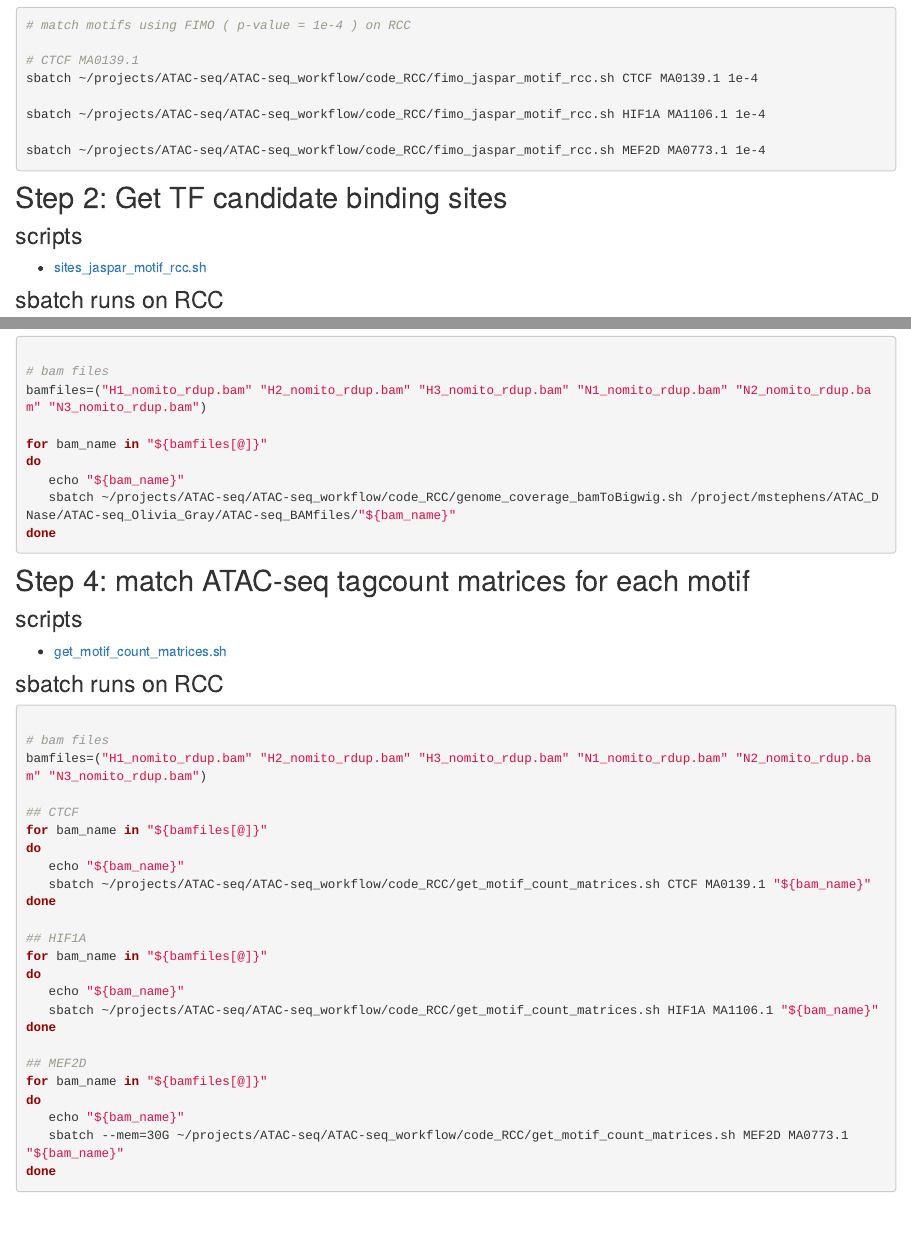
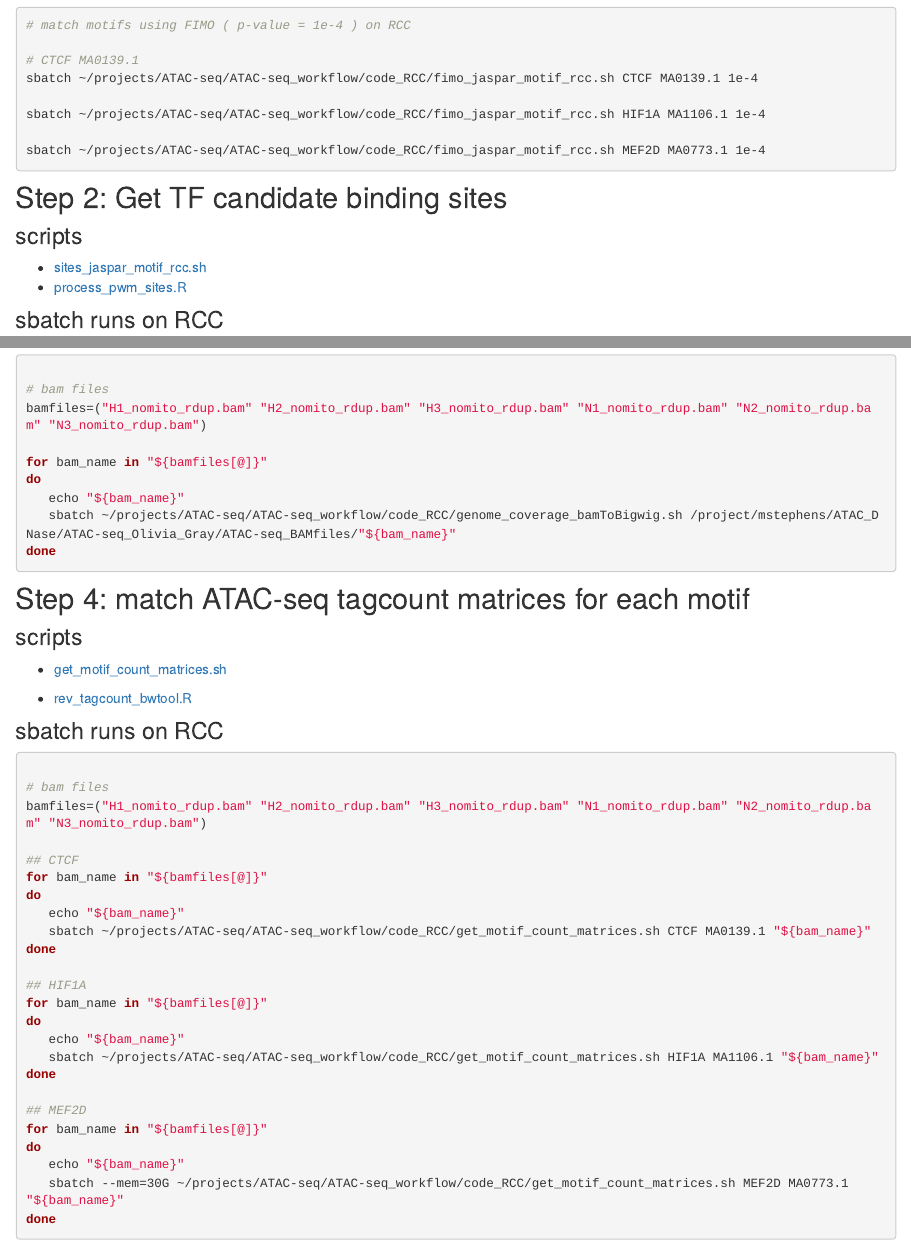
Before and after one commit to kevinlkx/ATAC-seq_footprint_analysis, an R Markdown document (analysis/ATACseq_preprocessing_pipeline.Rmd): the page in a window 1100 px wide, from 580 px down, and a second part further down, joined at a grey line. Rendered offline with R 4.5, knitr and Pandoc, with nearby package versions; drawn as R Markdown's standard HTML page in place of the format the file asks for.

Commit message:
update code links in ATAC-seq preprocessing pipeline

````diff
--- a/analysis/ATACseq_preprocessing_pipeline.Rmd
+++ b/analysis/ATACseq_preprocessing_pipeline.Rmd
@@ -51,6 +51,7 @@ sbatch ~/projects/ATAC-seq/ATAC-seq_workflow/code_RCC/fimo_jaspar_motif_rcc.sh M
 ### scripts
 
 * [sites_jaspar_motif_rcc.sh](https://github.com/kevinlkx/ATAC-seq_footprint_analysis/blob/master/code_RCC/sites_jaspar_motif_rcc.sh)
+* [process_pwm_sites.R](https://github.com/kevinlkx/ATAC-seq_footprint_analysis/blob/master/code_RCC/process_pwm_sites.R)
 
 ```{bash eval=FALSE, include = FALSE}
 cat code_RCC/sites_jaspar_motif_rcc.sh
@@ -100,6 +101,8 @@ done
 
 * [get_motif_count_matrices.sh](https://github.com/kevinlkx/ATAC-seq_footprint_analysis/blob/master/code_RCC/get_motif_count_matrices.sh)
 
+* [rev_tagcount_bwtool.R](https://github.com/kevinlkx/ATAC-seq_footprint_analysis/blob/master/code_RCC/rev_tagcount_bwtool.R)
+
 ```{bash eval=FALSE, include = FALSE}
 cat code_RCC/get_motif_count_matrices.sh
 ```
````
